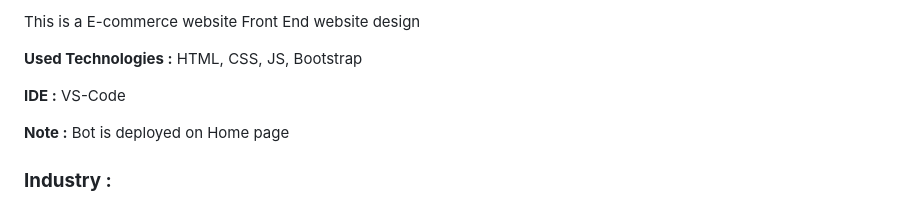
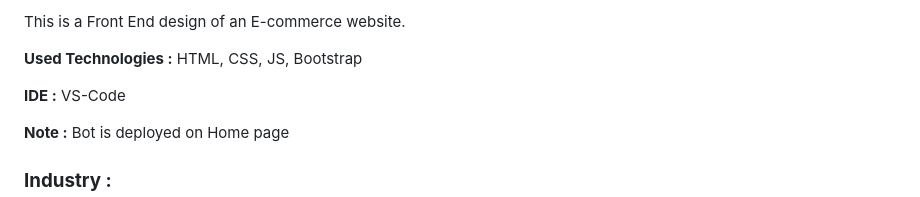
Before and after one commit to sporanik/BootPlus, a Markdown page: README.md, the part around the change. Rendered like a GitHub page.

```diff
--- a/README.md
+++ b/README.md
@@ -1,5 +1,5 @@
 
-This is a E-commerce website Front End website design
+This is a Front End design of an E-commerce website.
 
 **Used Technologies :** HTML, CSS, JS, Bootstrap
 
```
